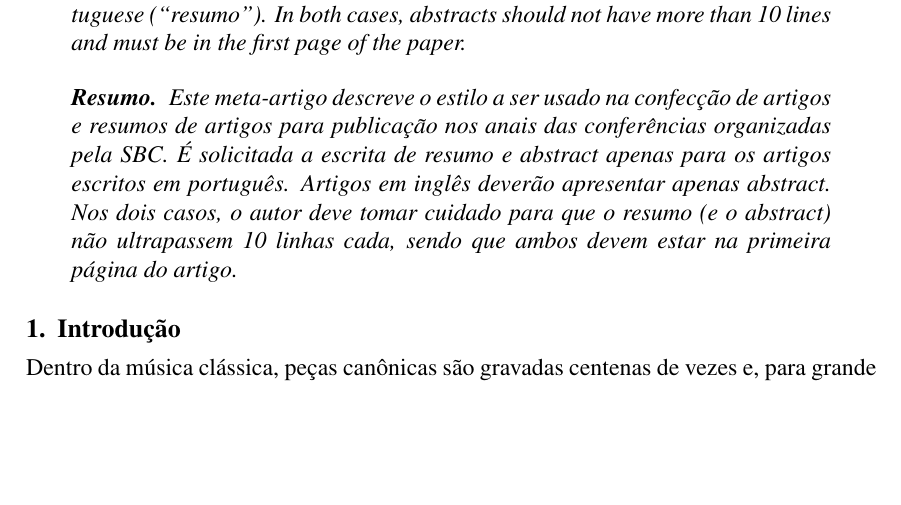
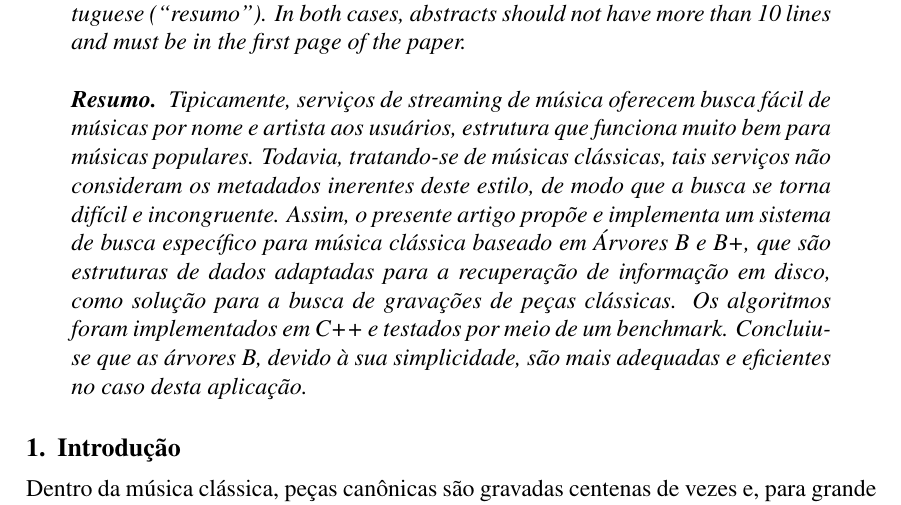
Before and after one commit to lucas-gcp/music-btree, a LaTeX paper (article/main.tex): part of page 1 of 9, cut so that both start at the same text, the shorter picture padded with empty space. Compiled offline with pdfLaTeX.

Commit message:
abstract

```diff
--- a/article/main.tex
+++ b/article/main.tex
@@ -35,13 +35,18 @@ Paulo Bezerra\inst{1}, Stephania Ferreira\inst{1}, Tales Bartolome\inst{1}}
 \end{abstract}
 
 \begin{resumo}
-  Este meta-artigo descreve o estilo a ser usado na confecção de artigos e
-  resumos de artigos para publicação nos anais das conferências organizadas pela
-  SBC. É solicitada a escrita de resumo e abstract apenas para os artigos
-  escritos em português. Artigos em inglês deverão apresentar apenas abstract.
-  Nos dois casos, o autor deve tomar cuidado para que o resumo (e o abstract)
-  não ultrapassem 10 linhas cada, sendo que ambos devem estar na primeira página
-  do artigo.
+  Tipicamente, serviços de streaming de música oferecem busca fácil de músicas
+  por nome e artista aos usuários, estrutura que funciona muito bem para músicas
+  populares.
+  Todavia, tratando-se de músicas clássicas, tais serviços não consideram os
+  metadados inerentes deste estilo, de modo que a busca se torna difícil e incongruente.
+  Assim, o presente artigo propõe e implementa um sistema de busca específico para música
+  clássica baseado em Árvores B e B+, que são estruturas de dados adaptadas para a
+  recuperação de informação em disco, como solução para a busca de gravações de
+  peças clássicas.
+  Os algoritmos foram implementados em C++ e testados por meio de um benchmark.
+  Concluiu-se que as árvores B, devido à sua simplicidade, são mais adequadas e
+  eficientes no caso desta aplicação.
 \end{resumo}
 
 \section{Introdução}
```
